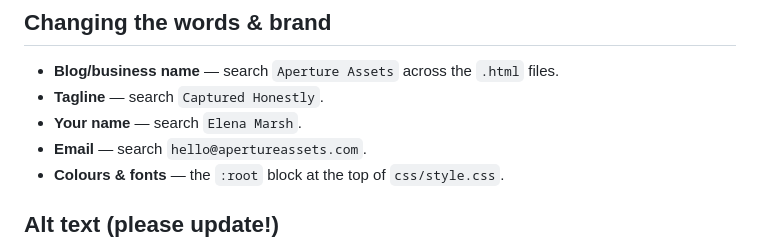
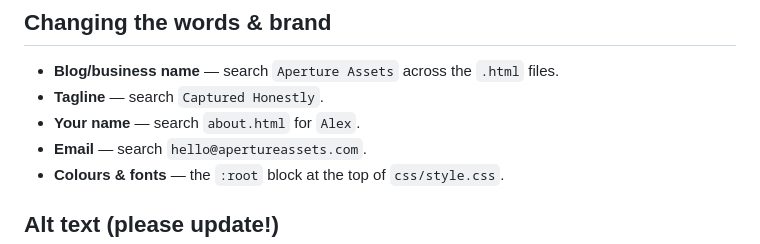
Before and after one commit to apertureassets/apertureassets, a Markdown page: images/_REPLACE-WITH-YOUR-PHOTOS.md, the part around the change. Rendered like a GitHub page.

Commit message:
Fix stale rebrand instructions in photo-replacement doc
The doc still told users to search "Elena Marsh" to change the name,
but about.html now uses "Alex" — update the pointer to match.

Co-Authored-By: Claude Sonnet 5 <noreply@anthropic.com>

```diff
--- a/images/_REPLACE-WITH-YOUR-PHOTOS.md
+++ b/images/_REPLACE-WITH-YOUR-PHOTOS.md
@@ -97,7 +97,7 @@ from `gallery.html`.
 
 - **Blog/business name** — search `Aperture Assets` across the `.html` files.
 - **Tagline** — search `Captured Honestly`.
-- **Your name** — search `Elena Marsh`.
+- **Your name** — search `about.html` for `Alex`.
 - **Email** — search `hello@apertureassets.com`.
 - **Colours & fonts** — the `:root` block at the top of `css/style.css`.
 
```
